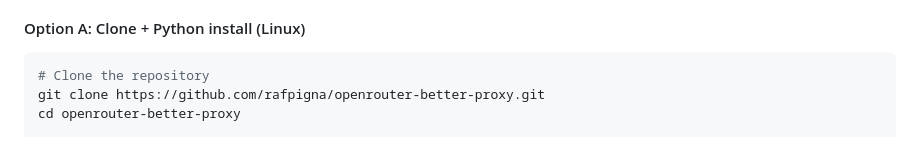
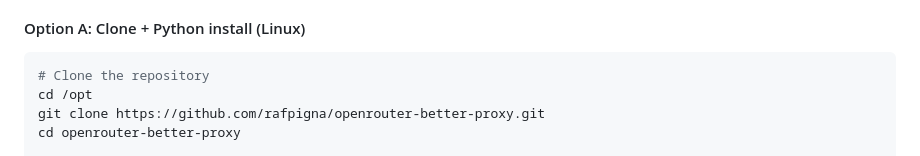
Before and after one commit to rafpigna/openrouter-better-proxy, a Markdown page: README.md, the part around the change. GitHub-like rendering.

Commit message:
Add instructions for cloning the repository

````diff
--- a/README.md
+++ b/README.md
@@ -62,6 +62,7 @@ Choose one of the following deployment options:
 
 ```bash
 # Clone the repository
+cd /opt
 git clone https://github.com/rafpigna/openrouter-better-proxy.git
 cd openrouter-better-proxy
 
````
